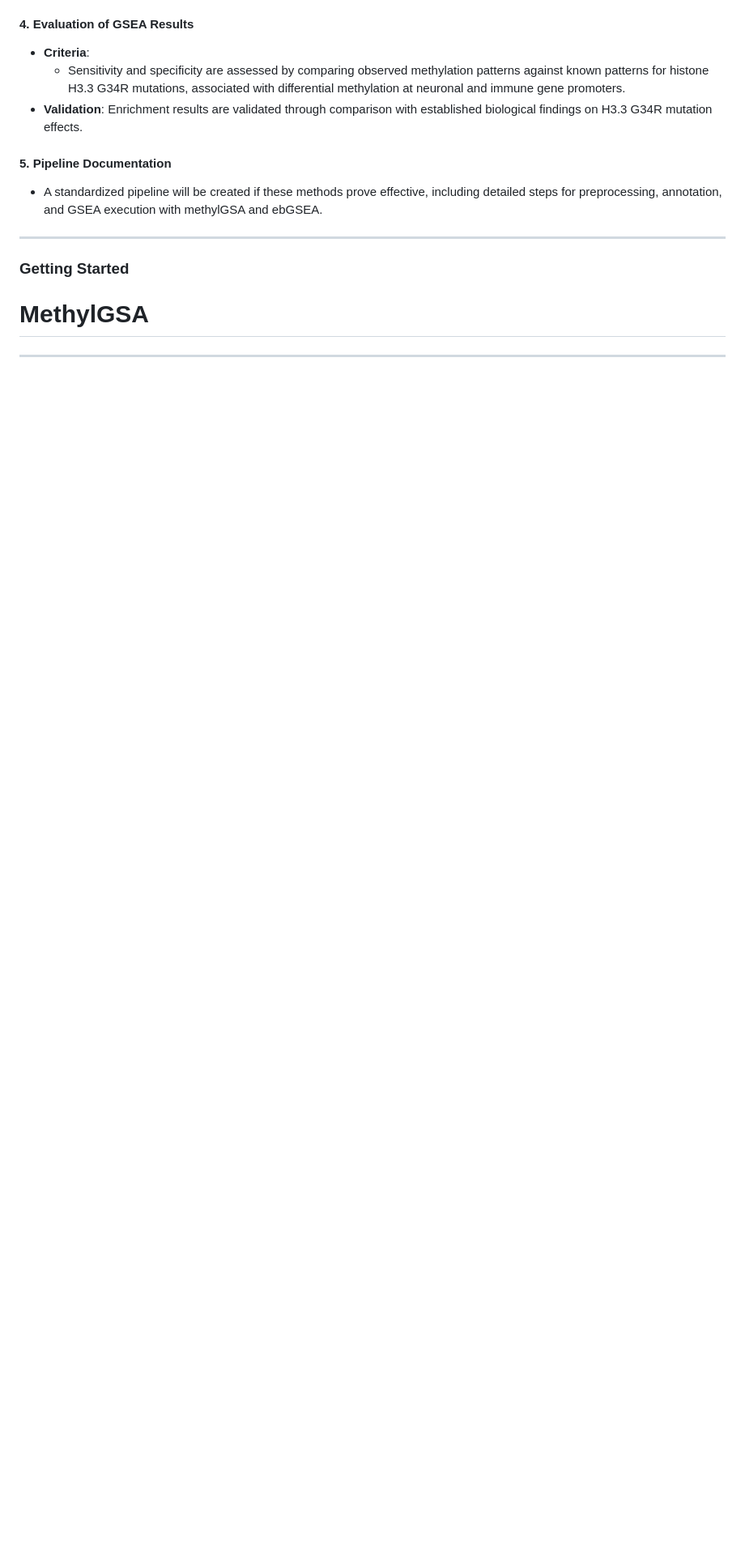
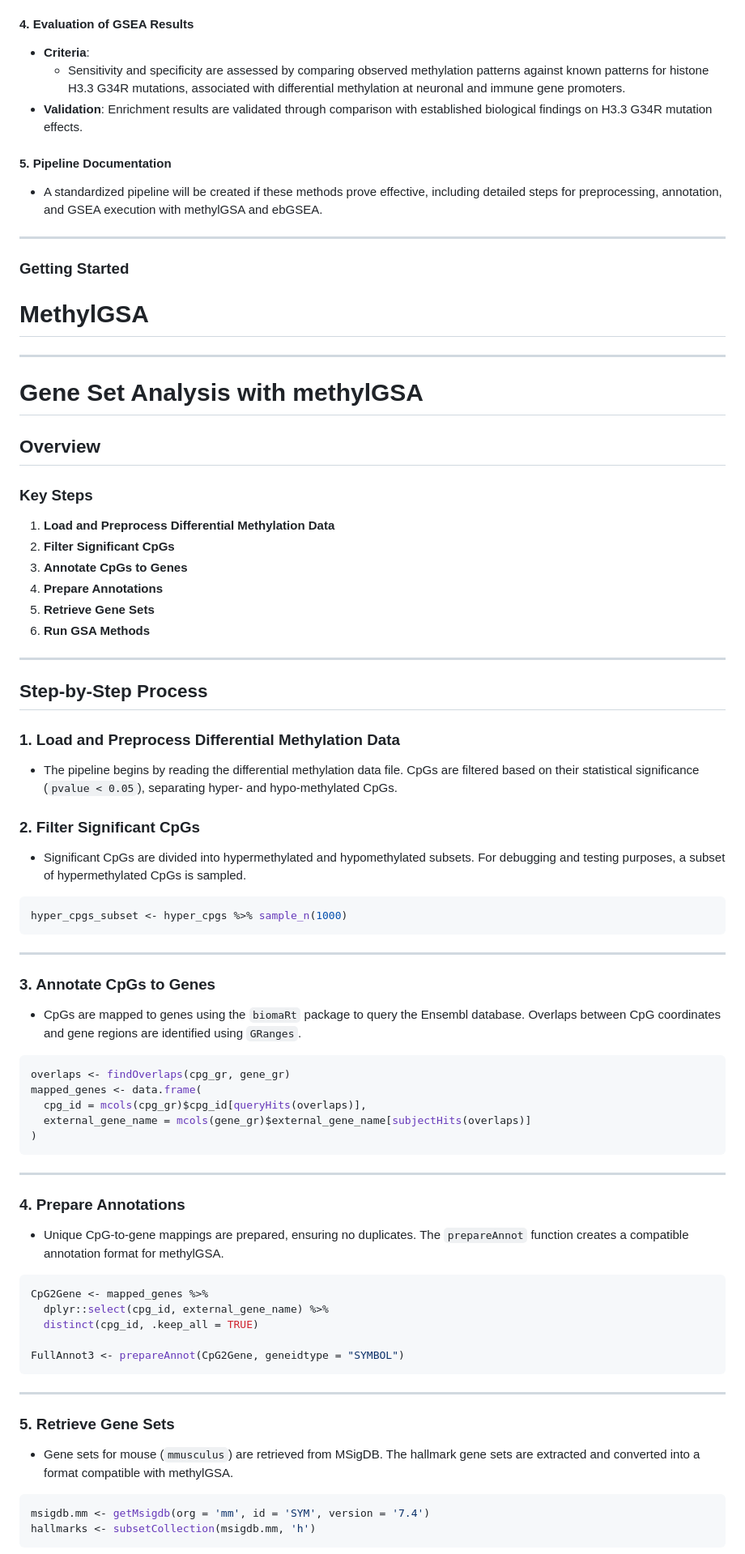
Before and after one commit to mayaarvanitis/wgbsGSEA, a Markdown page: README.md, the part around one of its changes. Shown at 81% size. Rendered like a GitHub page; blank space fills up the shorter version.

````diff
--- a/README.md
+++ b/README.md
@@ -58,3 +58,65 @@ To evaluate and implement GSEA methods for WGBS data, this project will follow t
 
 # MethylGSA
 ---
+# Gene Set Analysis with methylGSA
+
+## Overview
+
+### Key Steps
+1. **Load and Preprocess Differential Methylation Data**
+2. **Filter Significant CpGs**
+3. **Annotate CpGs to Genes**
+4. **Prepare Annotations**
+5. **Retrieve Gene Sets**
+6. **Run GSA Methods**
+
+---
+
+## Step-by-Step Process
+
+### 1. Load and Preprocess Differential Methylation Data
+- The pipeline begins by reading the differential methylation data file. CpGs are filtered based on their statistical significance (`pvalue < 0.05`), separating hyper- and hypo-methylated CpGs.
+
+### 2. Filter Significant CpGs
+- Significant CpGs are divided into hypermethylated and hypomethylated subsets. For debugging and testing purposes, a subset of hypermethylated CpGs is sampled.
+
+```r
+hyper_cpgs_subset <- hyper_cpgs %>% sample_n(1000)
+```
+
+---
+
+### 3. Annotate CpGs to Genes
+- CpGs are mapped to genes using the `biomaRt` package to query the Ensembl database. Overlaps between CpG coordinates and gene regions are identified using `GRanges`.
+
+```r
+overlaps <- findOverlaps(cpg_gr, gene_gr)
+mapped_genes <- data.frame(
+  cpg_id = mcols(cpg_gr)$cpg_id[queryHits(overlaps)],
+  external_gene_name = mcols(gene_gr)$external_gene_name[subjectHits(overlaps)]
+)
+```
+
+---
+
+### 4. Prepare Annotations
+- Unique CpG-to-gene mappings are prepared, ensuring no duplicates. The `prepareAnnot` function creates a compatible annotation format for methylGSA.
+
+```r
+CpG2Gene <- mapped_genes %>%
+  dplyr::select(cpg_id, external_gene_name) %>%
+  distinct(cpg_id, .keep_all = TRUE)
+
+FullAnnot3 <- prepareAnnot(CpG2Gene, geneidtype = "SYMBOL")
+```
+
+---
+
+### 5. Retrieve Gene Sets
+- Gene sets for mouse (`mmusculus`) are retrieved from MSigDB. The hallmark gene sets are extracted and converted into a format compatible with methylGSA.
+
+```r
+msigdb.mm <- getMsigdb(org = 'mm', id = 'SYM', version = '7.4')
+hallmarks <- subsetCollection(msigdb.mm, 'h')
+```
+
````
Also changed, not shown: other parts of README.md (+65 -0 lines).
